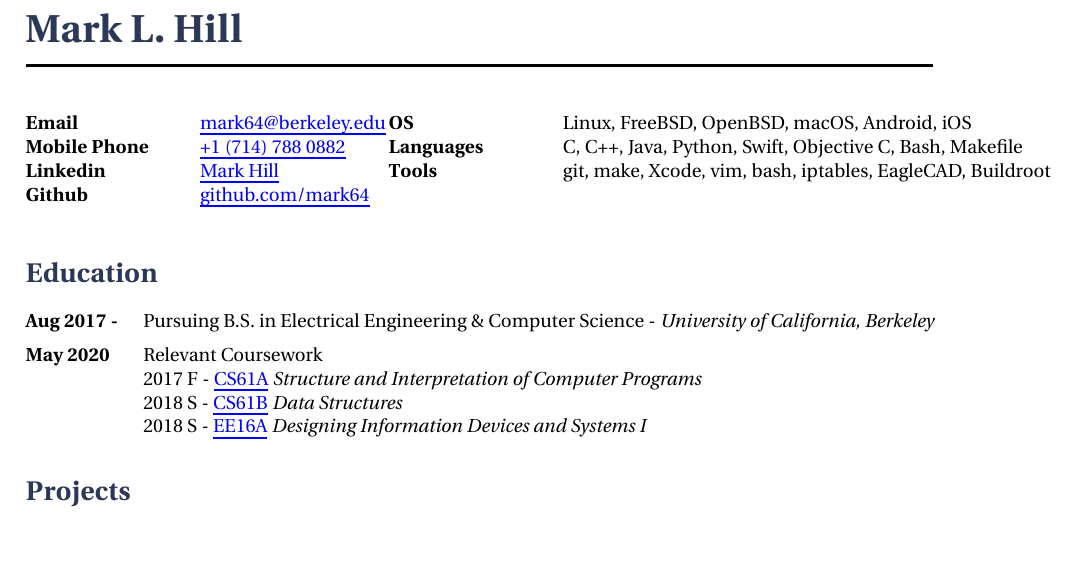
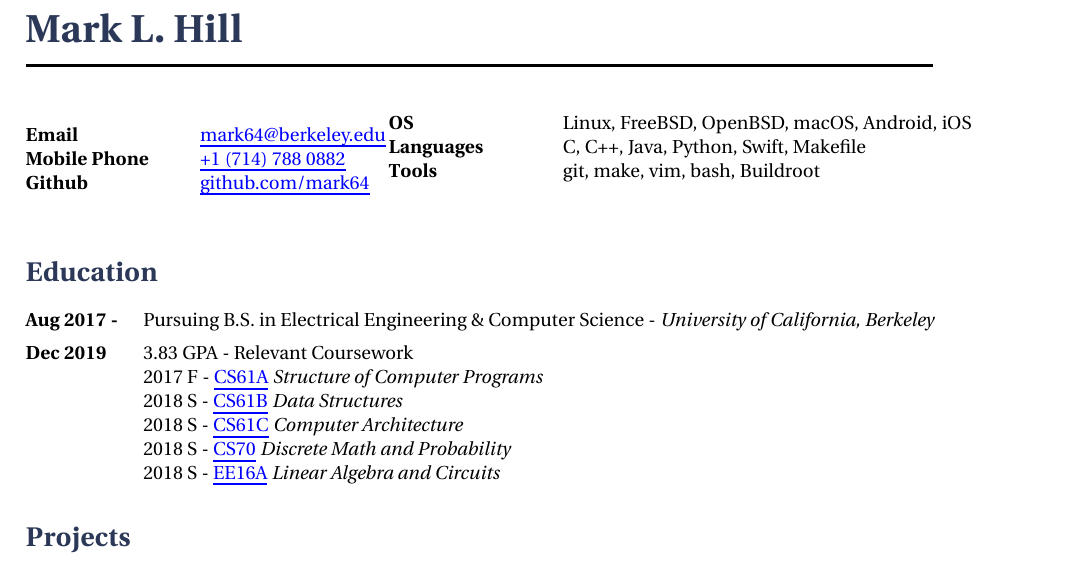
Before and after one commit to mark64/resume, a LaTeX CV (resume.tex): part of the page, cut so that both start at the same text. Compiled offline with XeLaTeX.

Commit message:
updated resume for sp18

```diff
--- a/resume.tex
+++ b/resume.tex
@@ -40,7 +40,6 @@
 \hspace{3cm} \= \hspace{4cm} \= \kill % Spacing within the block
 {\bf Email} \> \href{mailto:mark64@berkeley.edu}{mark64@berkeley.edu} \\ % email address
 {\bf Mobile Phone} \> \href{tel:+17147880882}{+1 (714) 788 0882} \\ % Mobile phone
-{\bf Linkedin} \> \href{https://www.linkedin.com/in/mark-h-6ab768146}{Mark Hill} \\ % Linkedin
 {\bf Github} \> \href{https://github.com/mark64} {github.com/mark64} % GitHub
 \end{tabbing}}
 \hfill % Horizontal space between the two blocks
@@ -48,8 +47,8 @@
 \begin{tabbing} % Enables tabbing
 \hspace{3cm} \= \hspace{4cm} \= \kill % Spacing within the block
 {\bf OS} \> Linux, FreeBSD, OpenBSD, macOS, Android, iOS \\
-{\bf Languages} \> C, C++, Java, Python, Swift, Objective C, Bash, Makefile \\
-{\bf Tools} \> git, make, Xcode, vim, bash, iptables, EagleCAD, Buildroot \\
+{\bf Languages} \> C, C++, Java, Python, Swift, Makefile \\
+{\bf Tools} \> git, make, vim, bash, Buildroot \\
 \end{tabbing}}
 
 
@@ -61,10 +60,12 @@
 
 \tabbedblock{
 \bf{Aug 2017 - } \> Pursuing B.S. in Electrical Engineering \& Computer Science - \textit{University of California, Berkeley} \\[5pt]
-\bf{May 2020} \> Relevant Coursework \\
-\> 2017 F - \href{https://cs61a.org}{CS61A} \textit{Structure and Interpretation of Computer Programs} \\
-\> 2018 S - \href{https://inst.eecs.berkeley.edu/~cs61b/fa17/}{CS61B} \textit{Data Structures} \\
-\> 2018 S - \href{https://inst.eecs.berkeley.edu/~ee16a/fa17/}{EE16A} \textit{Designing Information Devices and Systems I}
+\bf{Dec 2019} \> 3.83 GPA - Relevant Coursework \\
+\> 2017 F - \href{https://cs61a.org}{CS61A} \textit{Structure of Computer Programs} \\
+\> 2018 S - \href{http://datastructur.es}{CS61B} \textit{Data Structures} \\
+\> 2018 S - \href{https://inst.eecs.berkeley.edu/~cs61c/sp18/}{CS61C} \textit{Computer Architecture} \\
+\> 2018 S - \href{http://eecs70.org}{CS70} \textit{Discrete Math and Probability} \\
+\> 2018 S - \href{https://inst.eecs.berkeley.edu/~ee16a/sp18/}{EE16A} \textit{Linear Algebra and Circuits}
 \>\+
 }
 
```
Also changed, not shown: resume.pdf.
